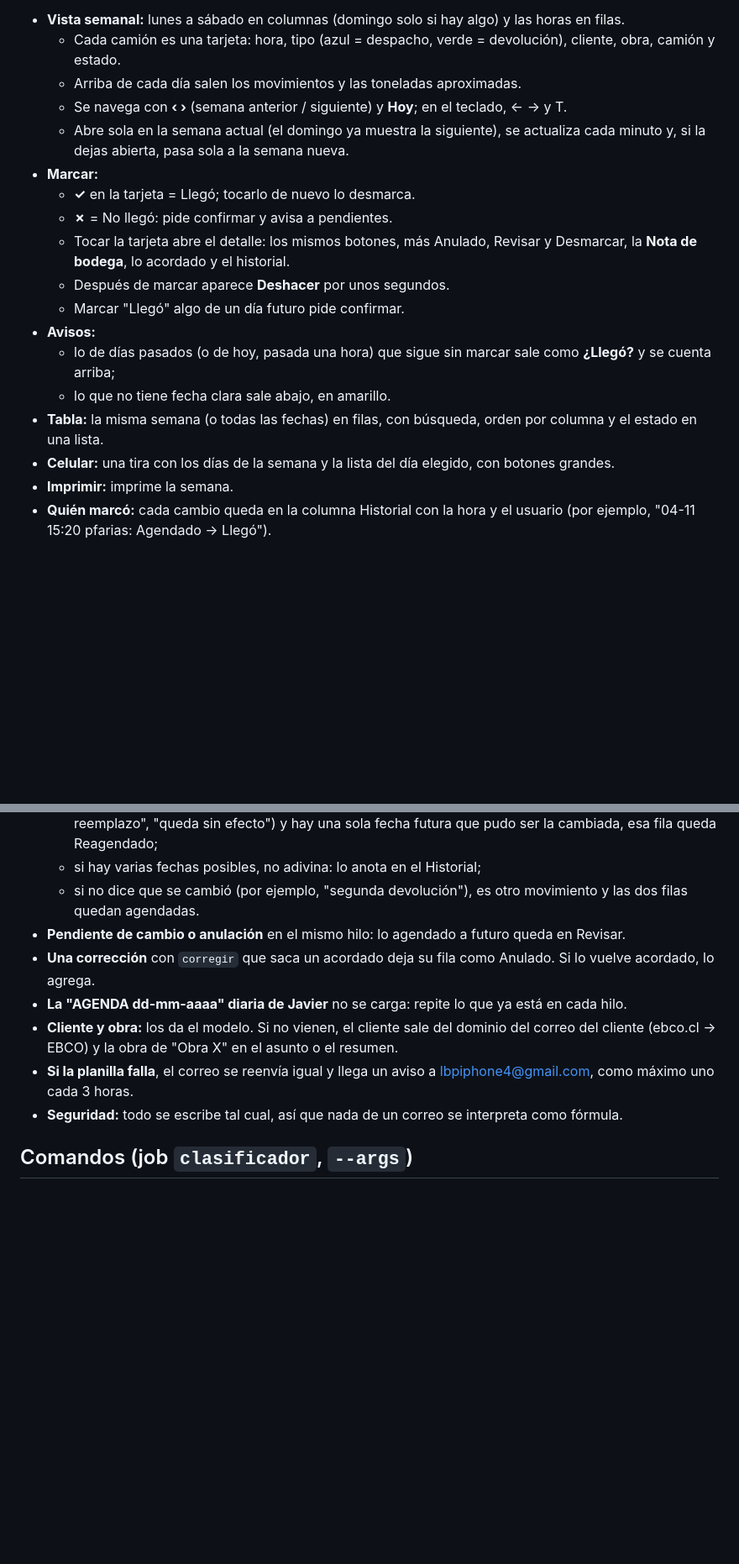
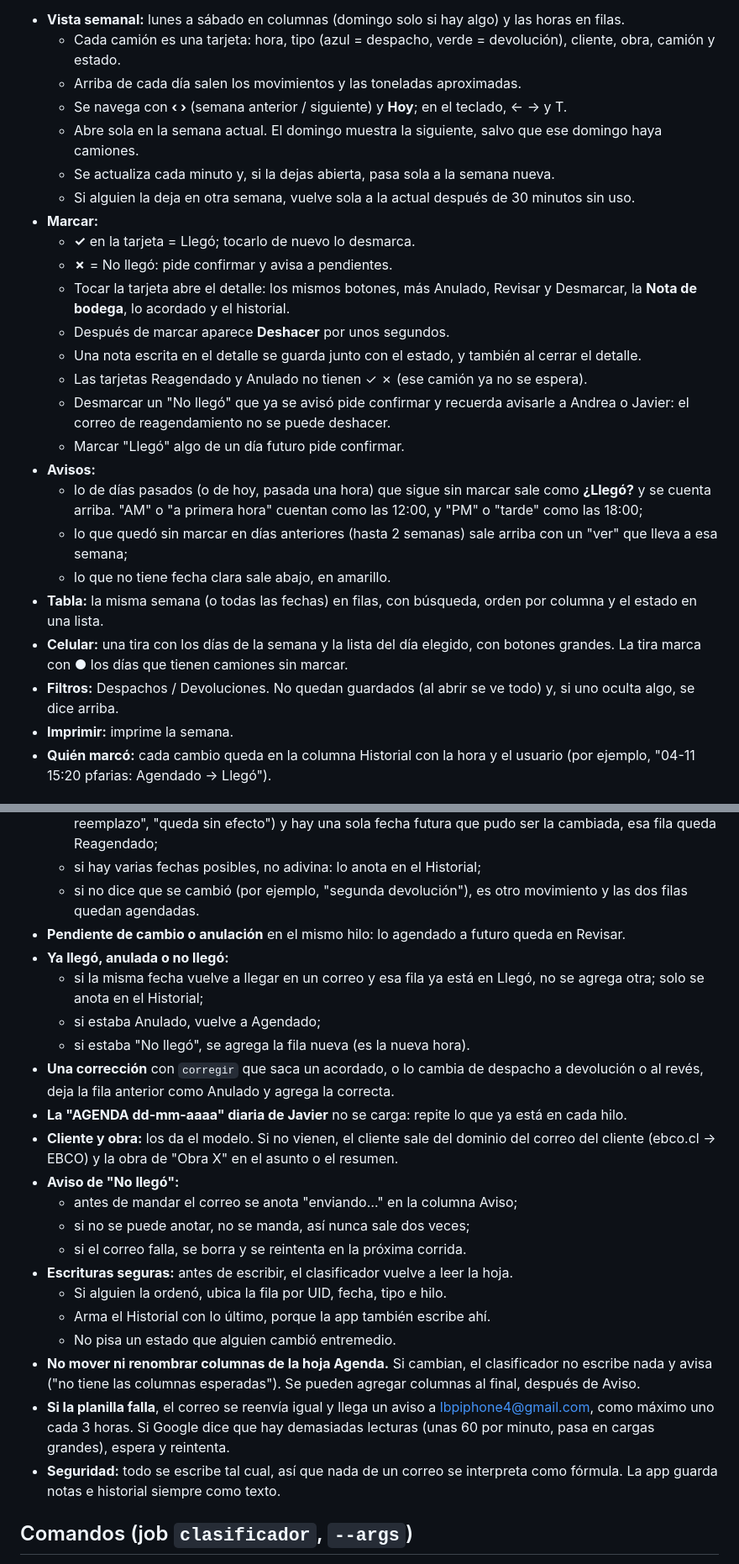
Before and after one commit to zhbozzo/alzatec, a Markdown page: docs/12-agenda.md, 2 parts joined by grey strips. Shown at 84% size. Rendered like a GitHub page; blank space fills up the shorter version.

Commit message:
Documentar la app de calendario, la hoja Semana y los arreglos de la revisión
Co-Authored-By: Claude Opus 5.5 <noreply@anthropic.com>
Claude-Session: https://claude.ai/code/session_015qSqXWhP7V5B2E94FEfRLp

```diff
--- a/docs/12-agenda.md
+++ b/docs/12-agenda.md
@@ -16,18 +16,25 @@ Es una página tipo Google Calendar hecha con Google Apps Script (código en `ag
   - Cada camión es una tarjeta: hora, tipo (azul = despacho, verde = devolución), cliente, obra, camión y estado.
   - Arriba de cada día salen los movimientos y las toneladas aproximadas.
   - Se navega con **‹ ›** (semana anterior / siguiente) y **Hoy**; en el teclado, ← → y T.
-  - Abre sola en la semana actual (el domingo ya muestra la siguiente), se actualiza cada minuto y, si la dejas abierta, pasa sola a la semana nueva.
+  - Abre sola en la semana actual. El domingo muestra la siguiente, salvo que ese domingo haya camiones.
+  - Se actualiza cada minuto y, si la dejas abierta, pasa sola a la semana nueva.
+  - Si alguien la deja en otra semana, vuelve sola a la actual después de 30 minutos sin uso.
 - **Marcar:**
   - **✓** en la tarjeta = Llegó; tocarlo de nuevo lo desmarca.
   - **✗** = No llegó: pide confirmar y avisa a pendientes.
   - Tocar la tarjeta abre el detalle: los mismos botones, más Anulado, Revisar y Desmarcar, la **Nota de bodega**, lo acordado y el historial.
   - Después de marcar aparece **Deshacer** por unos segundos.
+  - Una nota escrita en el detalle se guarda junto con el estado, y también al cerrar el detalle.
+  - Las tarjetas Reagendado y Anulado no tienen ✓ ✗ (ese camión ya no se espera).
+  - Desmarcar un "No llegó" que ya se avisó pide confirmar y recuerda avisarle a Andrea o Javier: el correo de reagendamiento no se puede deshacer.
   - Marcar "Llegó" algo de un día futuro pide confirmar.
 - **Avisos:**
-  - lo de días pasados (o de hoy, pasada una hora) que sigue sin marcar sale como **¿Llegó?** y se cuenta arriba;
+  - lo de días pasados (o de hoy, pasada una hora) que sigue sin marcar sale como **¿Llegó?** y se cuenta arriba. "AM" o "a primera hora" cuentan como las 12:00, y "PM" o "tarde" como las 18:00;
+  - lo que quedó sin marcar en días anteriores (hasta 2 semanas) sale arriba con un "ver" que lleva a esa semana;
   - lo que no tiene fecha clara sale abajo, en amarillo.
 - **Tabla:** la misma semana (o todas las fechas) en filas, con búsqueda, orden por columna y el estado en una lista.
-- **Celular:** una tira con los días de la semana y la lista del día elegido, con botones grandes.
+- **Celular:** una tira con los días de la semana y la lista del día elegido, con botones grandes. La tira marca con ● los días que tienen camiones sin marcar.
+- **Filtros:** Despachos / Devoluciones. No quedan guardados (al abrir se ve todo) y, si uno oculta algo, se dice arriba.
 - **Imprimir:** imprime la semana.
 - **Quién marcó:** cada cambio queda en la columna Historial con la hora y el usuario (por ejemplo, "04-11 15:20 pfarias: Agendado → Llegó").
 
@@ -91,11 +98,24 @@ Pato marca **Estado** en la app (o en la lista de la hoja Agenda) y, si quiere,
   - si hay varias fechas posibles, no adivina: lo anota en el Historial;
   - si no dice que se cambió (por ejemplo, "segunda devolución"), es otro movimiento y las dos filas quedan agendadas.
 - **Pendiente de cambio o anulación** en el mismo hilo: lo agendado a futuro queda en Revisar.
-- **Una corrección** con `corregir` que saca un acordado deja su fila como Anulado. Si lo vuelve acordado, lo agrega.
+- **Ya llegó, anulada o no llegó:**
+  - si la misma fecha vuelve a llegar en un correo y esa fila ya está en Llegó, no se agrega otra; solo se anota en el Historial;
+  - si estaba Anulado, vuelve a Agendado;
+  - si estaba "No llegó", se agrega la fila nueva (es la nueva hora).
+- **Una corrección** con `corregir` que saca un acordado, o lo cambia de despacho a devolución o al revés, deja la fila anterior como Anulado y agrega la correcta.
 - **La "AGENDA dd-mm-aaaa" diaria de Javier** no se carga: repite lo que ya está en cada hilo.
 - **Cliente y obra:** los da el modelo. Si no vienen, el cliente sale del dominio del correo del cliente (ebco.cl → EBCO) y la obra de "Obra X" en el asunto o el resumen.
-- **Si la planilla falla**, el correo se reenvía igual y llega un aviso a lbpiphone4@gmail.com, como máximo uno cada 3 horas.
-- **Seguridad:** todo se escribe tal cual, así que nada de un correo se interpreta como fórmula.
+- **Aviso de "No llegó":**
+  - antes de mandar el correo se anota "enviando…" en la columna Aviso;
+  - si no se puede anotar, no se manda, así nunca sale dos veces;
+  - si el correo falla, se borra y se reintenta en la próxima corrida.
+- **Escrituras seguras:** antes de escribir, el clasificador vuelve a leer la hoja.
+  - Si alguien la ordenó, ubica la fila por UID, fecha, tipo e hilo.
+  - Arma el Historial con lo último, porque la app también escribe ahí.
+  - No pisa un estado que alguien cambió entremedio.
+- **No mover ni renombrar columnas de la hoja Agenda.** Si cambian, el clasificador no escribe nada y avisa ("no tiene las columnas esperadas"). Se pueden agregar columnas al final, después de Aviso.
+- **Si la planilla falla**, el correo se reenvía igual y llega un aviso a lbpiphone4@gmail.com, como máximo uno cada 3 horas. Si Google dice que hay demasiadas lecturas (unas 60 por minuto, pasa en cargas grandes), espera y reintenta.
+- **Seguridad:** todo se escribe tal cual, así que nada de un correo se interpreta como fórmula. La app guarda notas e historial siempre como texto.
 
 ## Comandos (job `clasificador`, `--args`)
 
```
Also changed, not shown: other parts of docs/12-agenda.md (+1 -1 lines), CLAUDE.md (+1 -1 lines), README.md (+1 -1 lines).
